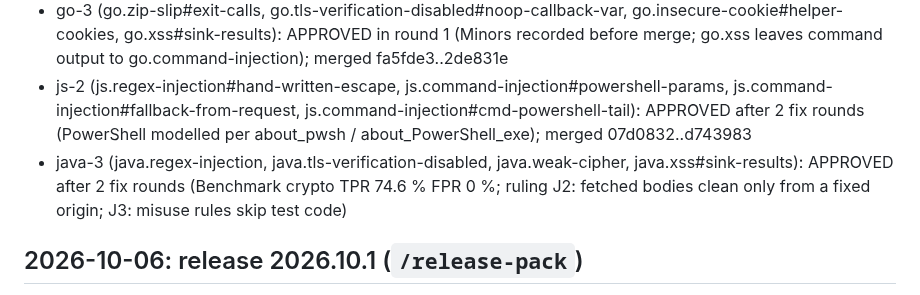
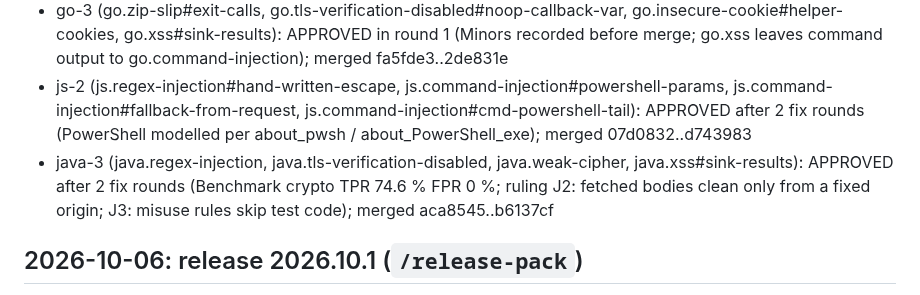
Before and after one commit to qualor-dev/qualor-rules, a Markdown page: LOG.md, the part around the change. Drawn GitHub-style.

Commit message:
docs(log): java-3 merged
Signed-off-by: Michael Gurfing <mike@qualor.dev>

```diff
--- a/LOG.md
+++ b/LOG.md
@@ -37,7 +37,7 @@ Entry format:
 - java-2 (java.xss#serialiser-string-var, java.xxe#schema-access, java.open-redirect#local-path-base, java.xpath-injection): APPROVED after 1 fix round (ruling J1: java.xpath-injection ships at Benchmark xpathi FPR 50.0 %, one case over the 47.5 % target, one-method precedent); merged 0b4f43a..8993b35
 - go-3 (go.zip-slip#exit-calls, go.tls-verification-disabled#noop-callback-var, go.insecure-cookie#helper-cookies, go.xss#sink-results): APPROVED in round 1 (Minors recorded before merge; go.xss leaves command output to go.command-injection); merged fa5fde3..2de831e
 - js-2 (js.regex-injection#hand-written-escape, js.command-injection#powershell-params, js.command-injection#fallback-from-request, js.command-injection#cmd-powershell-tail): APPROVED after 2 fix rounds (PowerShell modelled per about_pwsh / about_PowerShell_exe); merged 07d0832..d743983
-- java-3 (java.regex-injection, java.tls-verification-disabled, java.weak-cipher, java.xss#sink-results): APPROVED after 2 fix rounds (Benchmark crypto TPR 74.6 % FPR 0 %; ruling J2: fetched bodies clean only from a fixed origin; J3: misuse rules skip test code)
+- java-3 (java.regex-injection, java.tls-verification-disabled, java.weak-cipher, java.xss#sink-results): APPROVED after 2 fix rounds (Benchmark crypto TPR 74.6 % FPR 0 %; ruling J2: fetched bodies clean only from a fixed origin; J3: misuse rules skip test code); merged aca8545..b6137cf
 
 ## 2026-10-06: release 2026.10.1 (`/release-pack`)
 
```
